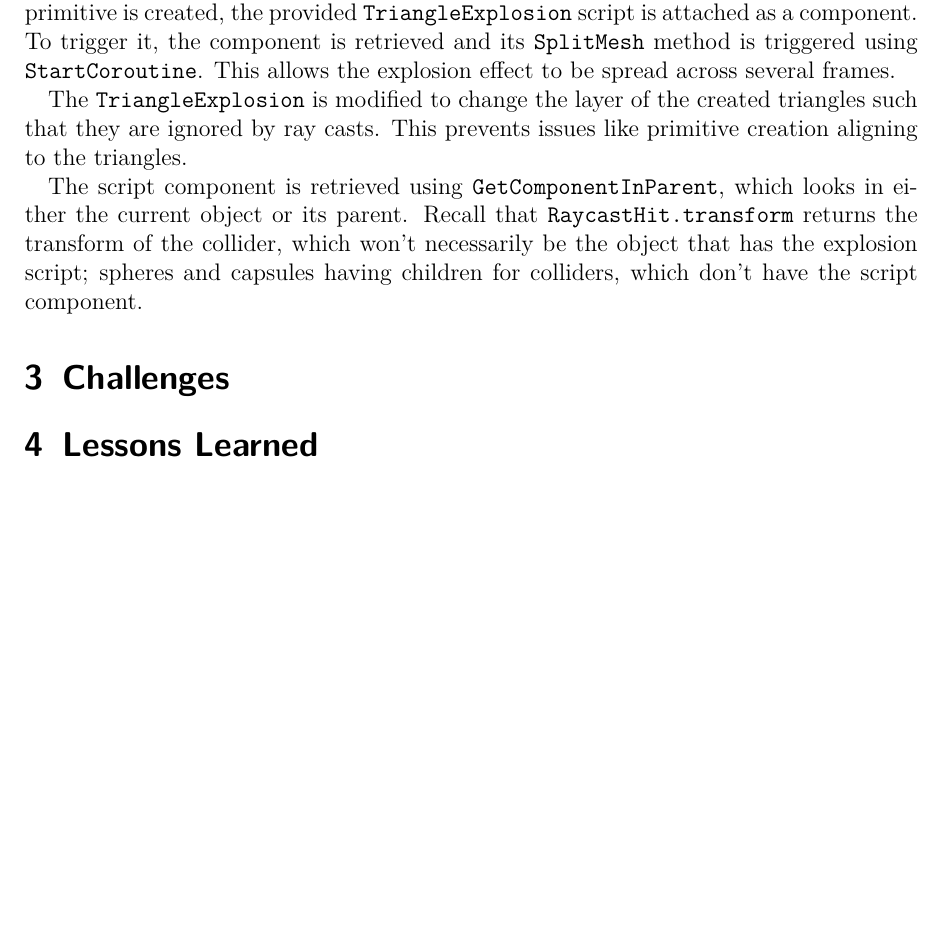
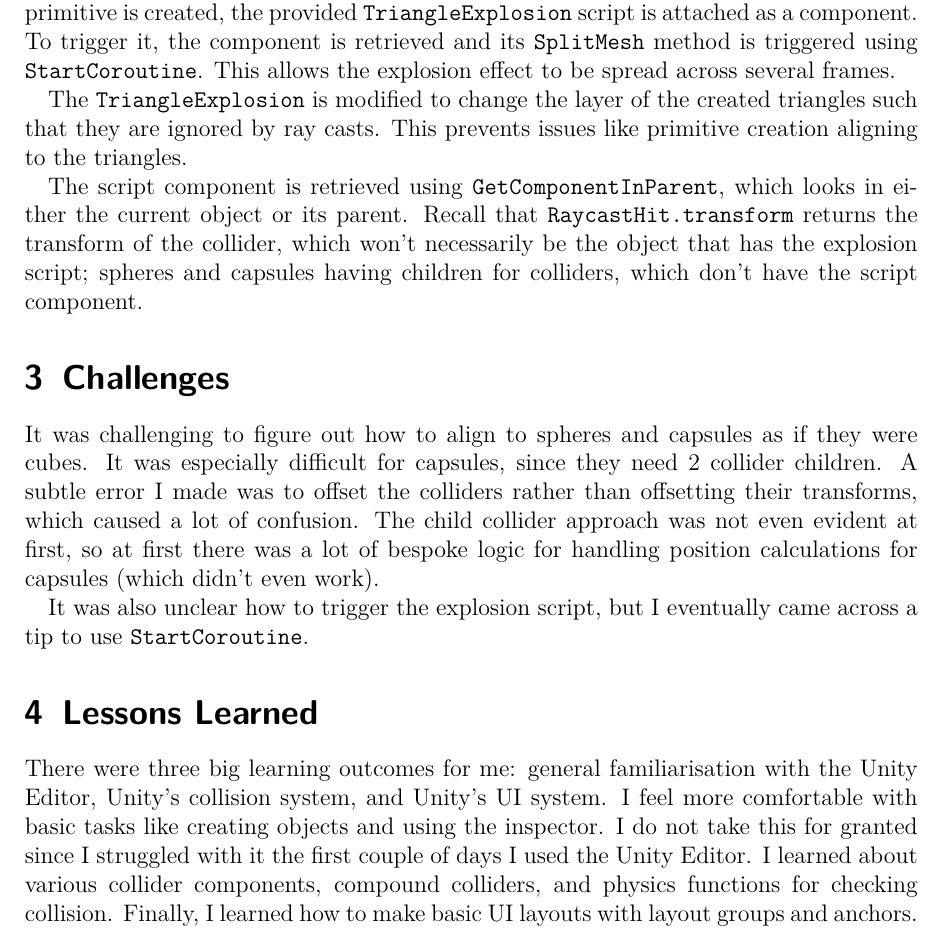
Before and after one commit to MarkKoz/comp-565, a LaTeX document (doc/report.tex): part of page 4 of 4, cut so that both start at the same text, the shorter picture padded with empty space. Compiled offline with pdfLaTeX.

Commit message:
Report: write the challenges and lessons sections

```diff
--- a/doc/report.tex
+++ b/doc/report.tex
@@ -94,7 +94,11 @@ The \texttt{TriangleExplosion} is modified to change the layer of the created tr
 The script component is retrieved using \texttt{GetComponentInParent}, which looks in either the current object or its parent. Recall that \texttt{RaycastHit.transform} returns the transform of the collider, which won't necessarily be the object that has the explosion script; spheres and capsules having children for colliders, which don't have the script component.
 
 \section{Challenges}
+It was challenging to figure out how to align to spheres and capsules as if they were cubes. It was especially difficult for capsules, since they need 2 collider children. A subtle error I made was to offset the colliders rather than offsetting their transforms, which caused a lot of confusion. The child collider approach was not even evident at first, so at first there was a lot of bespoke logic for handling position calculations for capsules (which didn't even work).
+
+It was also unclear how to trigger the explosion script, but I eventually came across a tip to use \texttt{StartCoroutine}.
 
 \section{Lessons Learned}
+There were three big learning outcomes for me: general familiarisation with the Unity Editor, Unity's collision system, and Unity's UI system. I feel more comfortable with basic tasks like creating objects and using the inspector. I do not take this for granted since I struggled with it the first couple of days I used the Unity Editor. I learned about various collider components, compound colliders, and physics functions for checking collision. Finally, I learned how to make basic UI layouts with layout groups and anchors.
 
 \end{document}
```
